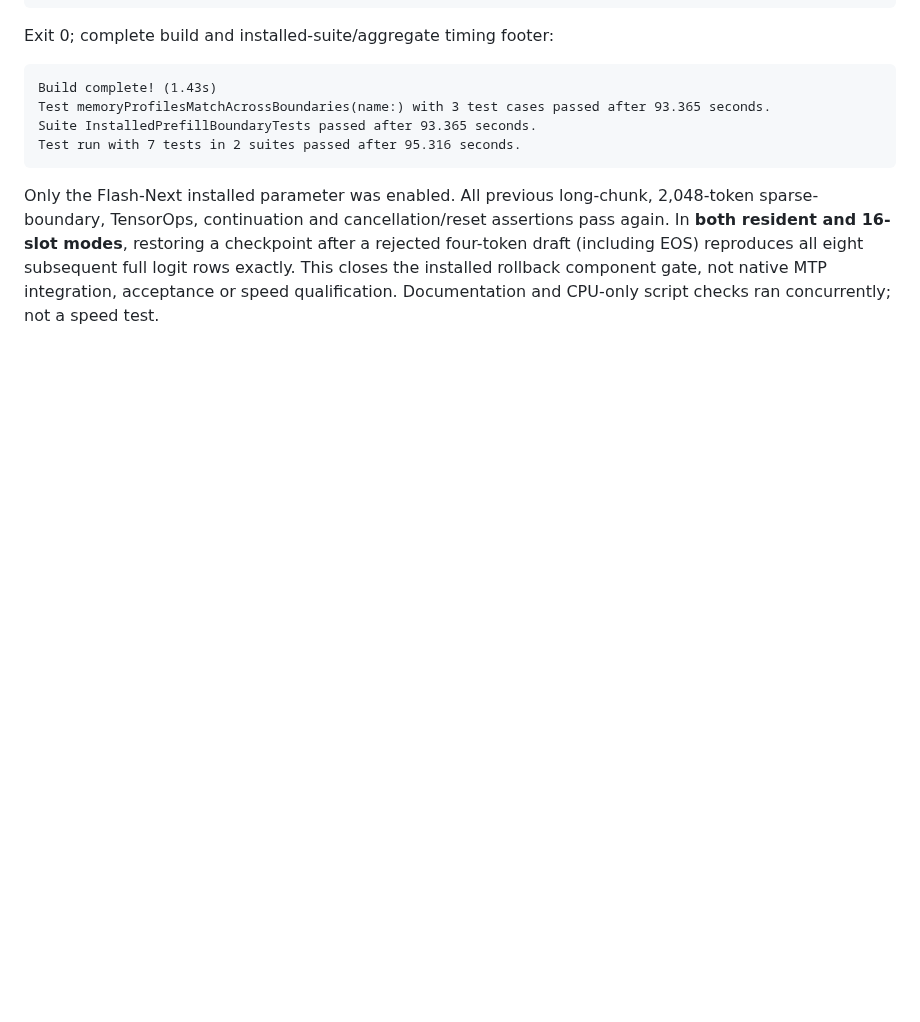
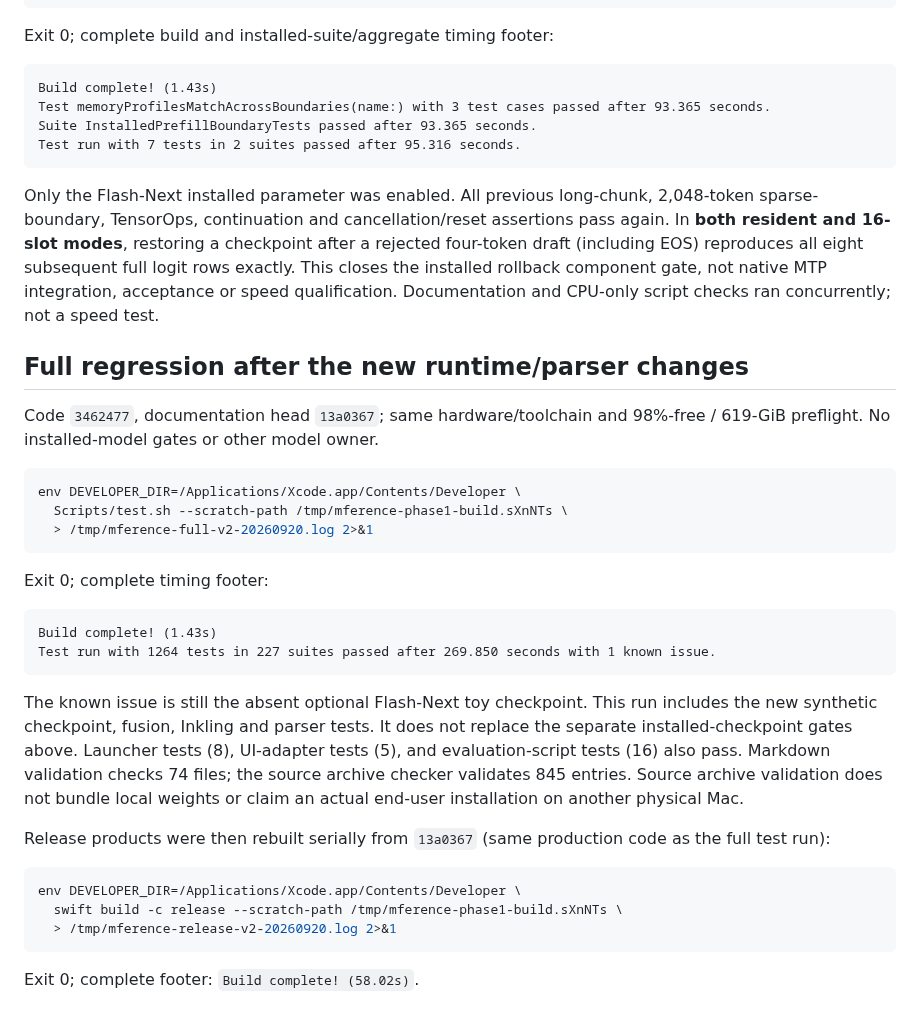
Before and after one commit to NeelM0906/Mference, a Markdown page: docs/RELEASE_VALIDATION_2026-09-20.md, the part around the change. GitHub-like rendering; blank space fills up the shorter version.

Commit message:
Record full regression release build and live boolean parser qualification

````diff
--- a/docs/RELEASE_VALIDATION_2026-09-20.md
+++ b/docs/RELEASE_VALIDATION_2026-09-20.md
@@ -245,3 +245,40 @@ checkpoint after a rejected four-token draft (including EOS) reproduces all
 eight subsequent full logit rows exactly. This closes the installed rollback
 component gate, not native MTP integration, acceptance or speed qualification.
 Documentation and CPU-only script checks ran concurrently; not a speed test.
+
+## Full regression after the new runtime/parser changes
+
+Code `3462477`, documentation head `13a0367`; same hardware/toolchain and
+98%-free / 619-GiB preflight. No installed-model gates or other model owner.
+
+```sh
+env DEVELOPER_DIR=/Applications/Xcode.app/Contents/Developer \
+  Scripts/test.sh --scratch-path /tmp/mference-phase1-build.sXnNTs \
+  > /tmp/mference-full-v2-20260920.log 2>&1
+```
+
+Exit 0; complete timing footer:
+
+```text
+Build complete! (1.43s)
+Test run with 1264 tests in 227 suites passed after 269.850 seconds with 1 known issue.
+```
+
+The known issue is still the absent optional Flash-Next toy checkpoint.
+This run includes the new synthetic checkpoint, fusion, Inkling and parser
+tests. It does not replace the separate installed-checkpoint gates above.
+Launcher tests (8), UI-adapter tests (5), and evaluation-script tests (16)
+also pass. Markdown validation checks 74 files; the source archive checker
+validates 845 entries. Source archive validation does not bundle local weights
+or claim an actual end-user installation on another physical Mac.
+
+Release products were then rebuilt serially from `13a0367` (same production
+code as the full test run):
+
+```sh
+env DEVELOPER_DIR=/Applications/Xcode.app/Contents/Developer \
+  swift build -c release --scratch-path /tmp/mference-phase1-build.sXnNTs \
+  > /tmp/mference-release-v2-20260920.log 2>&1
+```
+
+Exit 0; complete footer: `Build complete! (58.02s)`.
````
Also changed, not shown: docs/QWEN_SOURCE_EFFICIENCY_V1.md (+26 -0 lines).
